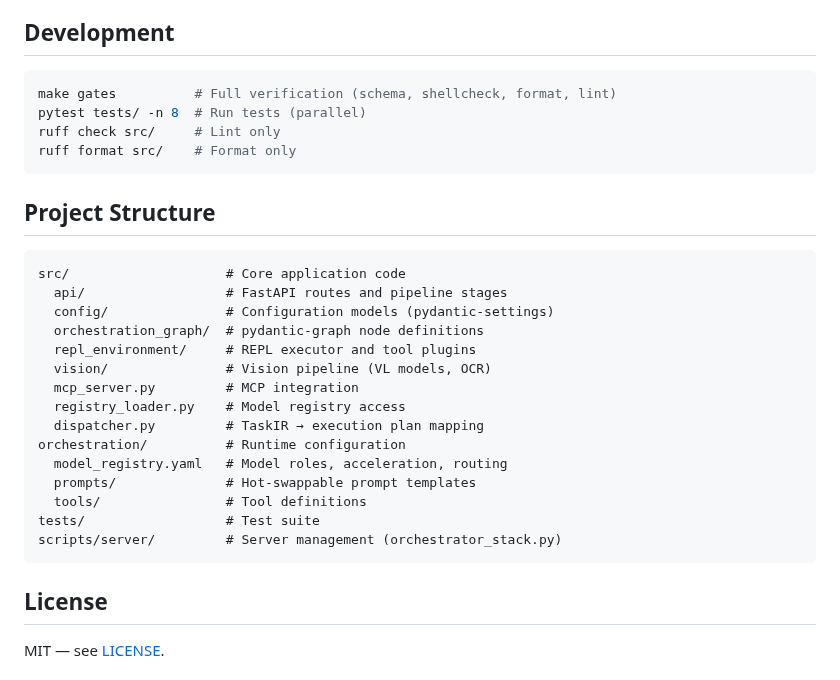
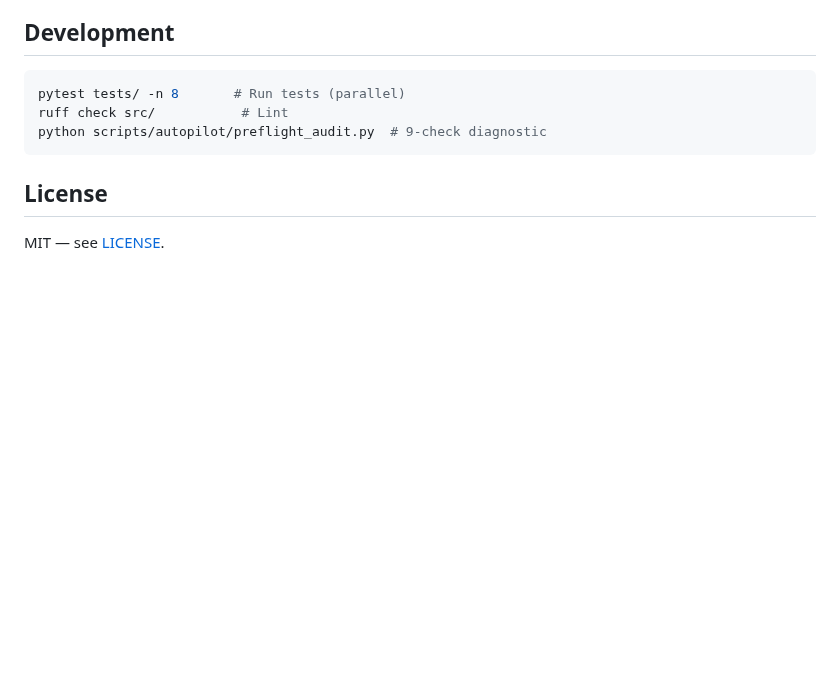
Before and after one commit to pestopoppa/epyc-orchestrator, a Markdown page: README.md, the part around one of its changes. Rendered like a GitHub page; blank space fills up the shorter version.

````diff
--- a/README.md
+++ b/README.md
@@ -93,30 +107,9 @@ curl -X POST http://localhost:8000/chat \
 ## Development
 
 ```bash
-make gates          # Full verification (schema, shellcheck, format, lint)
-pytest tests/ -n 8  # Run tests (parallel)
-ruff check src/     # Lint only
-ruff format src/    # Format only
-```
-
-## Project Structure
-
-```
-src/                    # Core application code
-  api/                  # FastAPI routes and pipeline stages
-  config/               # Configuration models (pydantic-settings)
-  orchestration_graph/  # pydantic-graph node definitions
-  repl_environment/     # REPL executor and tool plugins
-  vision/               # Vision pipeline (VL models, OCR)
-  mcp_server.py         # MCP integration
-  registry_loader.py    # Model registry access
-  dispatcher.py         # TaskIR → execution plan mapping
-orchestration/          # Runtime configuration
-  model_registry.yaml   # Model roles, acceleration, routing
-  prompts/              # Hot-swappable prompt templates
-  tools/                # Tool definitions
-tests/                  # Test suite
-scripts/server/         # Server management (orchestrator_stack.py)
+pytest tests/ -n 8       # Run tests (parallel)
+ruff check src/           # Lint
+python scripts/autopilot/preflight_audit.py  # 9-check diagnostic
 ```
 
 ## License
````
Also changed, not shown: other parts of README.md (+77 -63 lines), docs/autopilot/hypervolume_trend.png (added), docs/autopilot/objectives_2x2.png (added), docs/autopilot/per_suite_quality.png (added).
